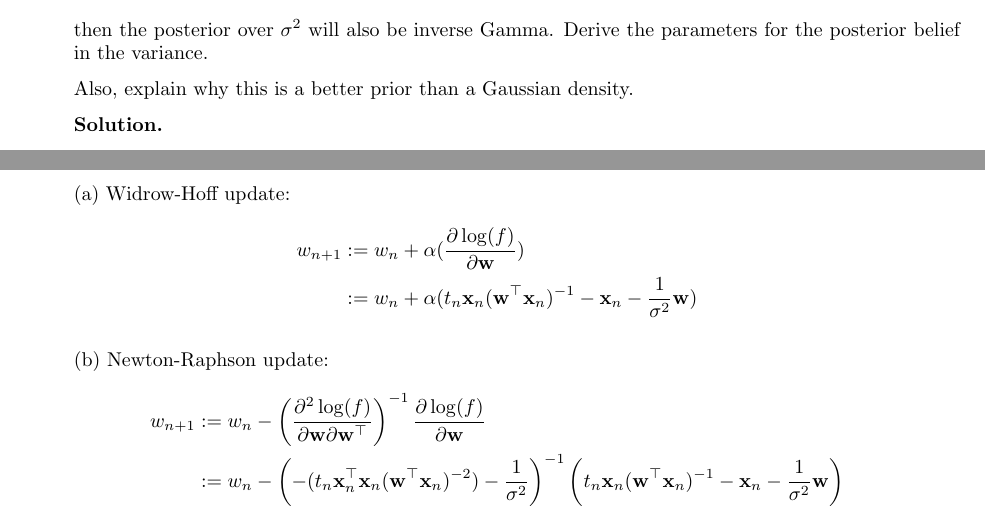
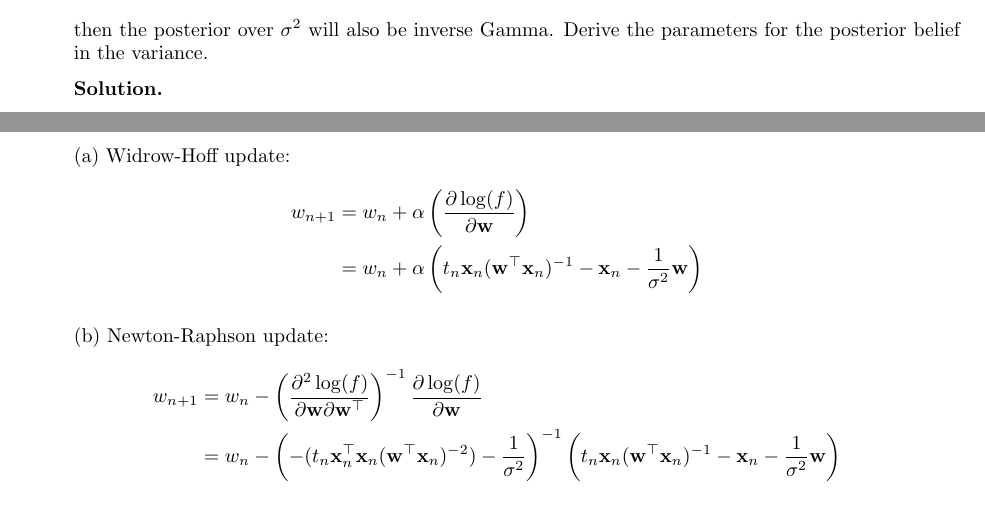
Before and after one commit to kyclark/info521, a LaTeX problem sheet (homework/04/hw-04-youens-clark.tex): two parts of pages 1 and 8 of 8, joined at a grey line, cut so that both start at the same text. Compiled offline with pdfLaTeX.

```diff
--- a/homework/04/hw-04-youens-clark.tex
+++ b/homework/04/hw-04-youens-clark.tex
@@ -134,7 +134,7 @@
 \end{eqnarray*}
 then the posterior over $\sigma^2$ will also be inverse Gamma.  Derive the parameters for the posterior belief in the variance.
 
-Also, explain why this is a better prior than a Gaussian density.
+%Also, explain why this is a better prior than a Gaussian density.
 
 {\bf Solution.}
 
@@ -494,23 +494,25 @@
 (a)  Widrow-Hoff update:
 \begin{eqnarray*}
 \begin{aligned}
-w_{n+1} &:= w_n + \alpha (\frac{\partial \log(f)}{\partial \mathbf{w}})
+w_{n+1} &= w_n + \alpha \left(\frac{\partial \log(f)}{\partial \mathbf{w}}\right)
 \\
-&:= w_n + \alpha (t_n \mathbf{x}_n (\mathbf{w}^\top \mathbf{x}_n)^{-1}
-- \mathbf{x}_n - \frac{1}{\sigma^2}\mathbf{w})
+&= w_n + \alpha \left(
+t_n \mathbf{x}_n (\mathbf{w}^\top \mathbf{x}_n)^{-1}
+- \mathbf{x}_n - \frac{1}{\sigma^2}\mathbf{w}
+\right)
 \end{aligned}
 \end{eqnarray*}
 
 (b)  Newton-Raphson update:
 \begin{eqnarray*}
 \begin{aligned}
-w_{n+1} &:= w_n -
+w_{n+1} &= w_n -
 \left(
 \frac{\partial^2 \log(f)}{\partial \mathbf{w} \partial \mathbf{w}^\top }
 \right)^{-1}
 \frac{\partial \log(f)}{\partial \mathbf{w}}
 \\
-&:= w_n -
+&= w_n -
 \left(
 -( t_n \mathbf{x}_n^\top \mathbf{x}_n ( \mathbf{w}^\top \mathbf{x}_n)^{-2}) - \frac{1}{\sigma^2}
 \right)^{-1}
```
Also changed, not shown: homework/04/Makefile, homework/04/hw-04-youens-clark.pdf, 1 other file.
